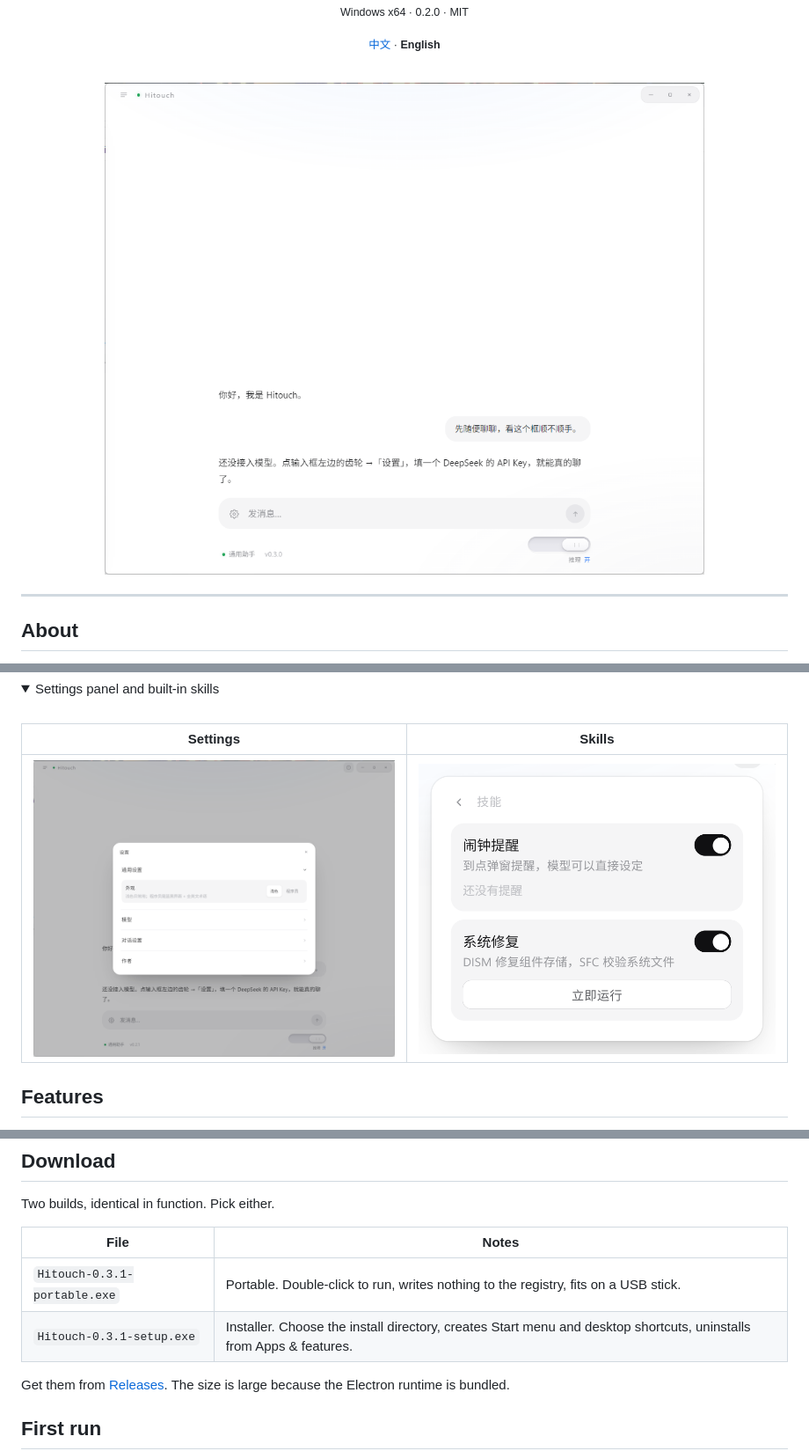
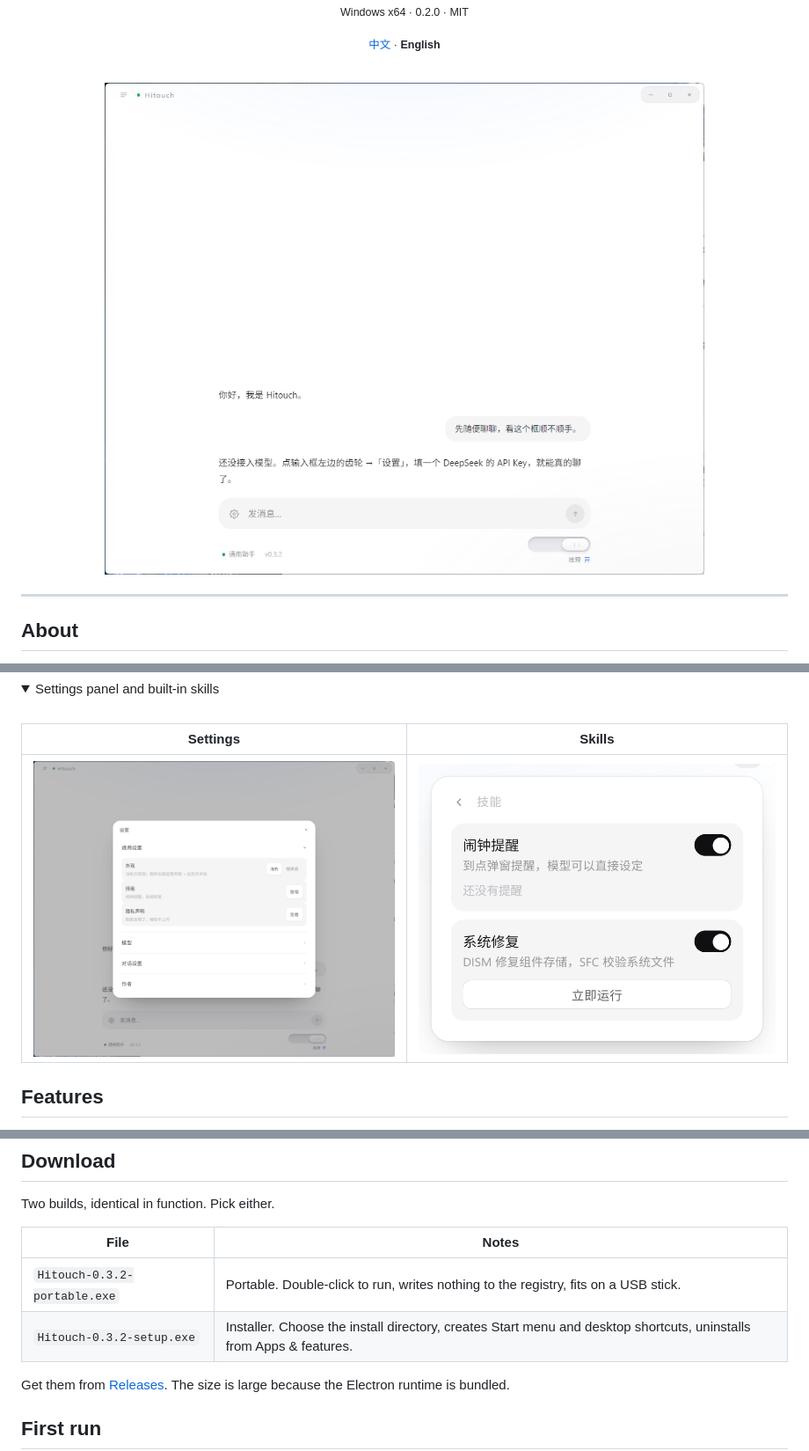
Before and after one commit to Sun2530/Hitouch, a Markdown page: README.en.md, 3 parts joined by grey strips. Shown at 88% size. Rendered like a GitHub page; pictures changed too: assets/home.png, assets/settings.png; folded sections open.

```diff
--- a/README.en.md
+++ b/README.en.md
@@ -92,8 +92,8 @@ Two builds, identical in function. Pick either.
 
 | File | Notes |
 | --- | --- |
-| `Hitouch-0.3.1-portable.exe` | Portable. Double-click to run, writes nothing to the registry, fits on a USB stick. |
-| `Hitouch-0.3.1-setup.exe` | Installer. Choose the install directory, creates Start menu and desktop shortcuts, uninstalls from Apps & features. |
+| `Hitouch-0.3.2-portable.exe` | Portable. Double-click to run, writes nothing to the registry, fits on a USB stick. |
+| `Hitouch-0.3.2-setup.exe` | Installer. Choose the install directory, creates Start menu and desktop shortcuts, uninstalls from Apps & features. |
 
 Get them from [Releases](https://github.com/Sun2530/Hitouch/releases). The size is large because the Electron runtime is bundled.
 
```
Also changed, not shown: README.md (+3 -3 lines), docs/img/home.png, 4 other files.
